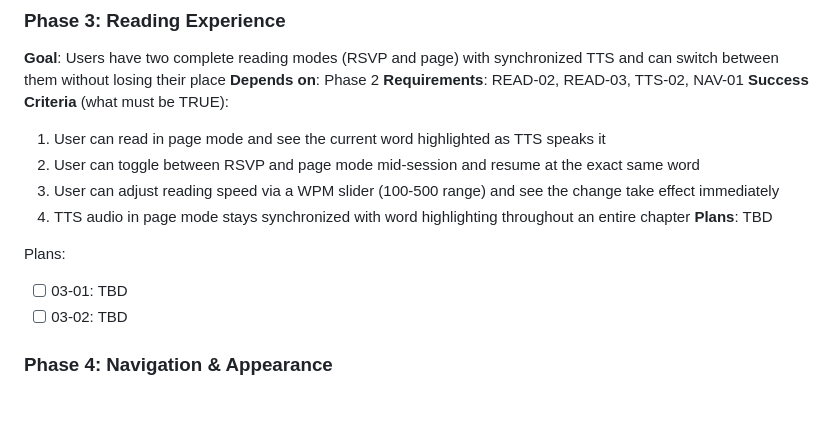
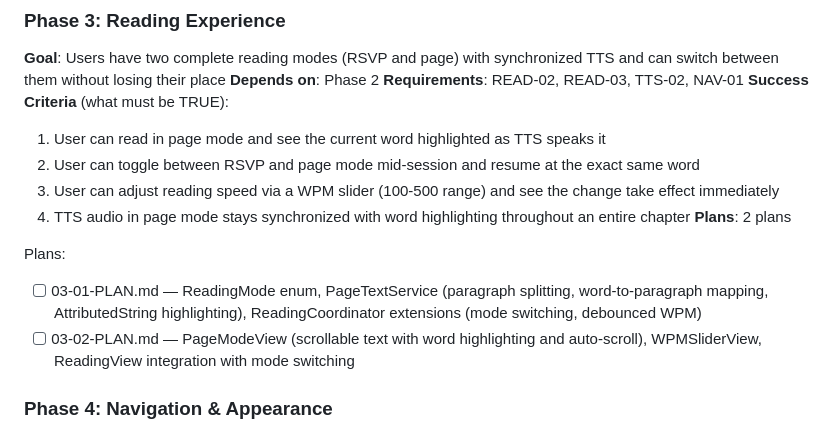
Before and after one commit to iaingblack/blaze-books, a Markdown page: .planning/ROADMAP.md, the part around the change. GitHub-like rendering; blank space fills up the shorter version.

Commit message:
docs(03-reading-experience): create phase plan

```diff
--- a/.planning/ROADMAP.md
+++ b/.planning/ROADMAP.md
@@ -65,11 +65,11 @@ Plans:
   2. User can toggle between RSVP and page mode mid-session and resume at the exact same word
   3. User can adjust reading speed via a WPM slider (100-500 range) and see the change take effect immediately
   4. TTS audio in page mode stays synchronized with word highlighting throughout an entire chapter
-**Plans**: TBD
+**Plans**: 2 plans
 
 Plans:
-- [ ] 03-01: TBD
-- [ ] 03-02: TBD
+- [ ] 03-01-PLAN.md — ReadingMode enum, PageTextService (paragraph splitting, word-to-paragraph mapping, AttributedString highlighting), ReadingCoordinator extensions (mode switching, debounced WPM)
+- [ ] 03-02-PLAN.md — PageModeView (scrollable text with word highlighting and auto-scroll), WPMSliderView, ReadingView integration with mode switching
 
 ### Phase 4: Navigation & Appearance
 **Goal**: Users can navigate books by chapter and customize the reading appearance for comfort
```
Also changed, not shown: 2 other files.
